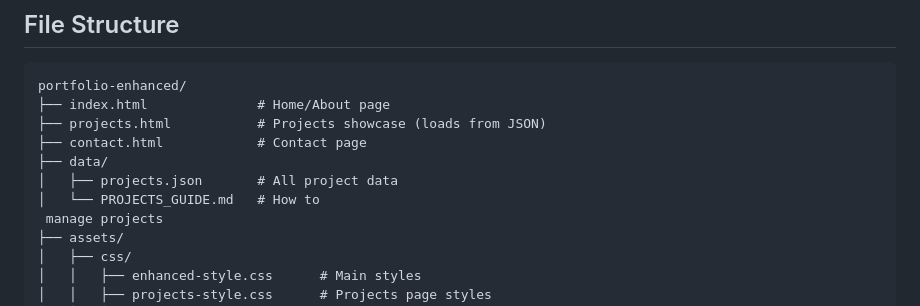
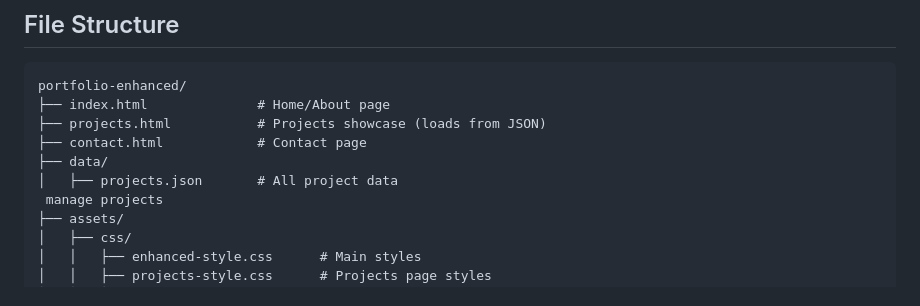
Before and after one commit to somemorewater/potfolio, a Markdown page: README.md, the part around the change. GitHub-like rendering.

```diff
--- a/README.md
+++ b/README.md
@@ -95,7 +95,6 @@ portfolio-enhanced/
 ├── contact.html            # Contact page
 ├── data/
 │   ├── projects.json       # All project data
-│   └── PROJECTS_GUIDE.md   # How to
  manage projects
 ├── assets/
 │   ├── css/
```
